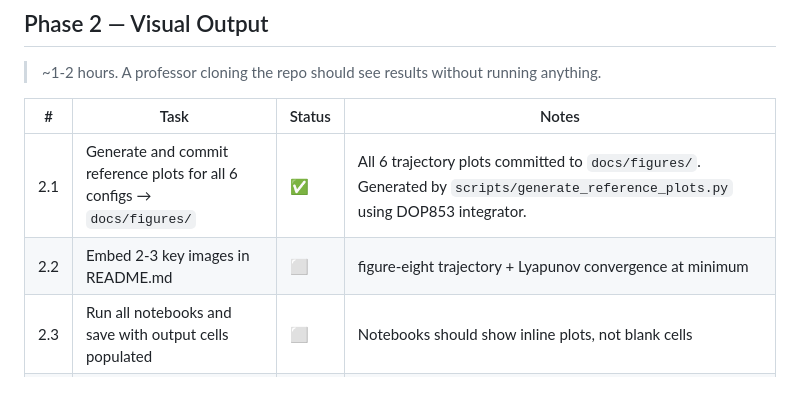
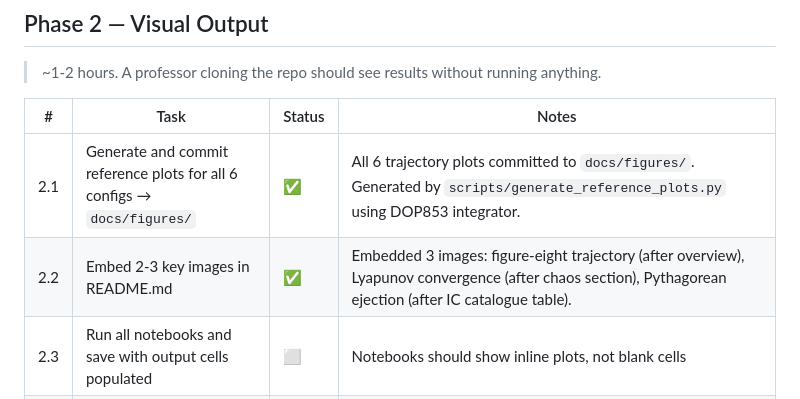
Before and after one commit to shreeharshshinde/three-body-problem, a Markdown page: PROJECT_ROADMAP.md, the part around the change. Rendered like a GitHub page.

```diff
--- a/PROJECT_ROADMAP.md
+++ b/PROJECT_ROADMAP.md
@@ -27,7 +27,7 @@
 | # | Task | Status | Notes |
 |---|------|--------|-------|
 | 2.1 | Generate and commit reference plots for all 6 configs → `docs/figures/` | ✅ | All 6 trajectory plots committed to `docs/figures/`. Generated by `scripts/generate_reference_plots.py` using DOP853 integrator. |
-| 2.2 | Embed 2-3 key images in README.md | ⬜ | figure-eight trajectory + Lyapunov convergence at minimum |
+| 2.2 | Embed 2-3 key images in README.md | ✅ | Embedded 3 images: figure-eight trajectory (after overview), Lyapunov convergence (after chaos section), Pythagorean ejection (after IC catalogue table). |
 | 2.3 | Run all notebooks and save with output cells populated | ⬜ | Notebooks should show inline plots, not blank cells |
 | 2.4 | Generate and commit Lyapunov convergence plot for Pythagorean | ✅ | `docs/figures/pythagorean_lyapunov.png` — λ_L converges to 0.2741 yr⁻¹ (Benettin algorithm, t_max=60 yr, 200 renormalisations). |
 
```
Also changed, not shown: README.md (+24 -0 lines).
